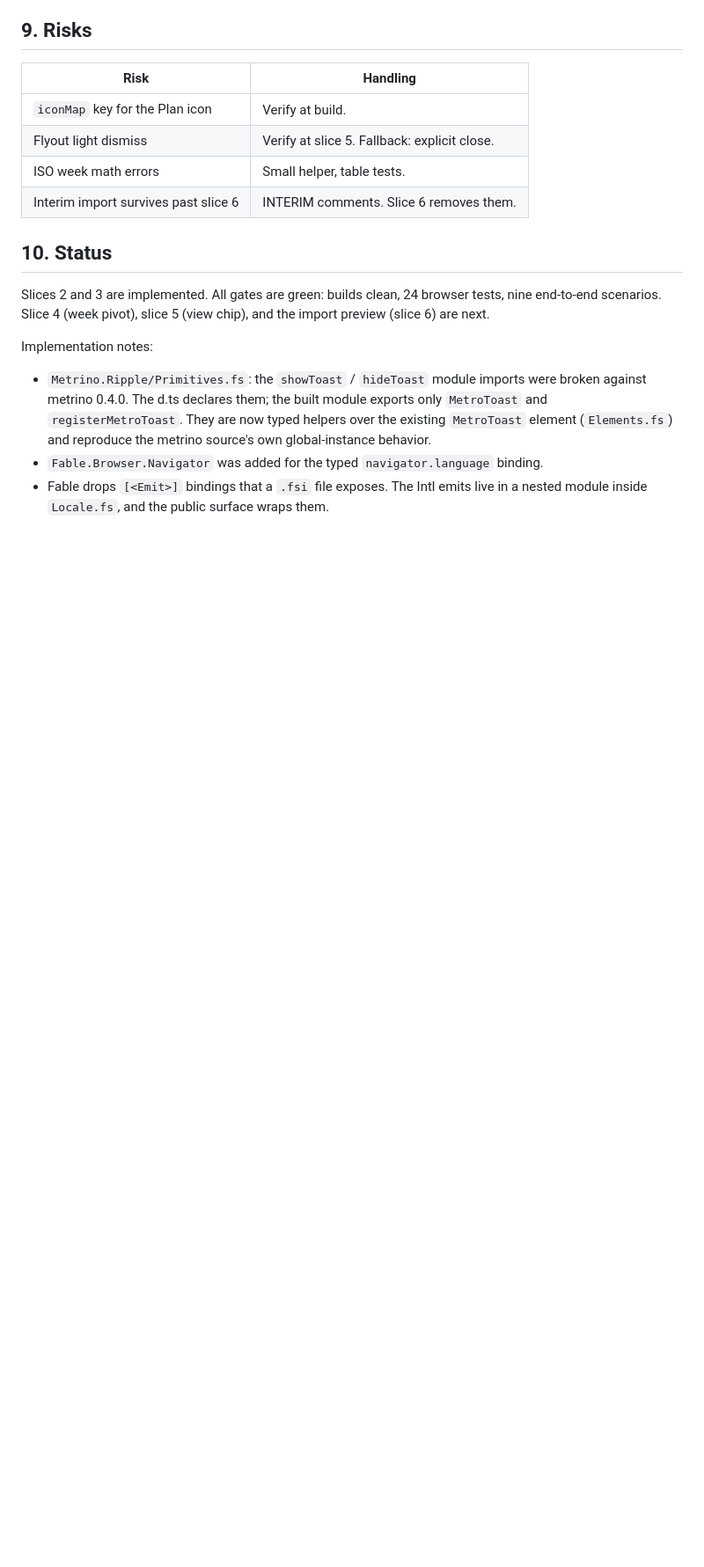
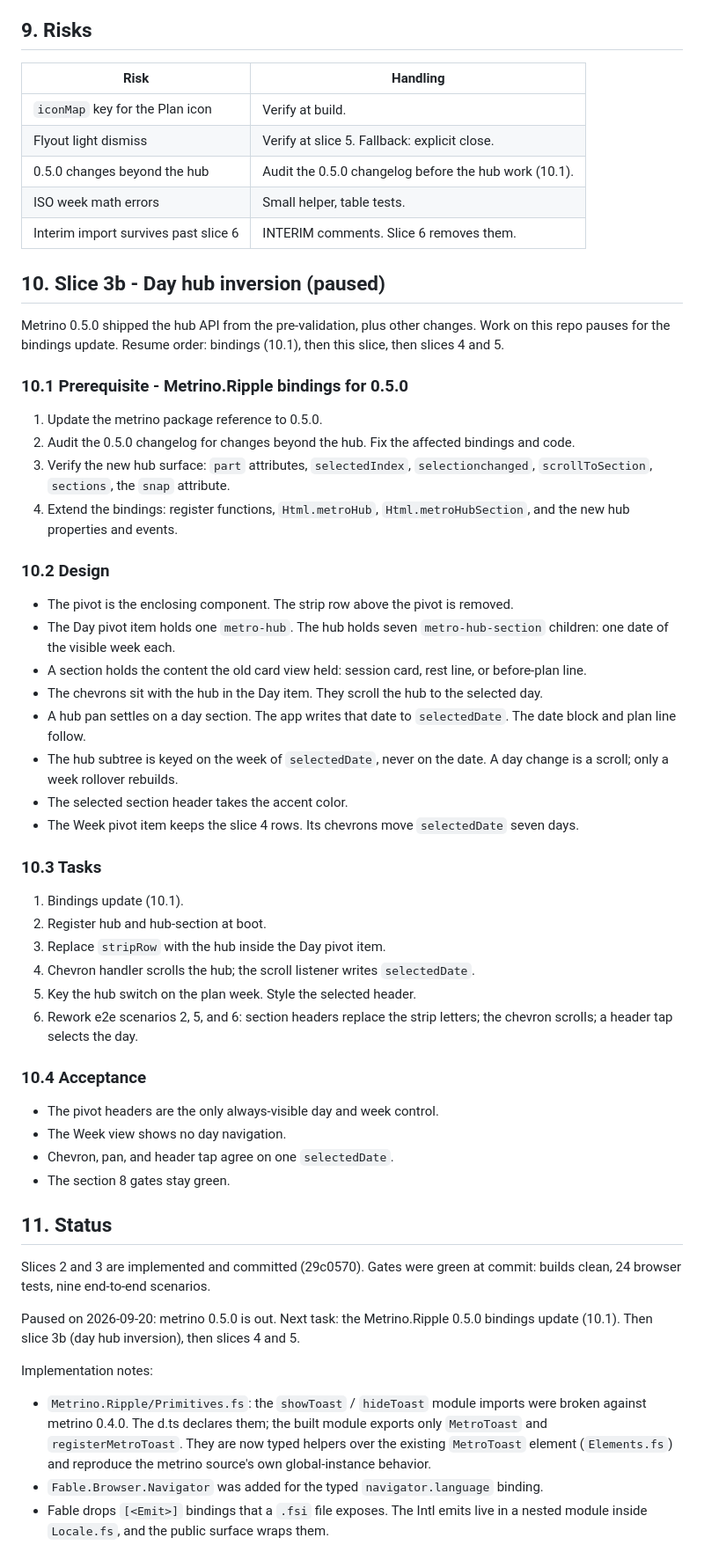
Before and after one commit to AngelMunoz/Briple, a Markdown page: docs/plan/shell-today-implementation.md, the part around one of its changes. Shown at 88% size. Drawn GitHub-style; blank space fills up the shorter version.

Commit message:
Plan slice 3b day-hub inversion; pause for metrino 0.5.0 bindings

```diff
--- a/docs/plan/shell-today-implementation.md
+++ b/docs/plan/shell-today-implementation.md
@@ -265,12 +268,53 @@ All green before the next slice:
 |---|---|
 | `iconMap` key for the Plan icon | Verify at build. |
 | Flyout light dismiss | Verify at slice 5. Fallback: explicit close. |
+| 0.5.0 changes beyond the hub | Audit the 0.5.0 changelog before the hub work (10.1). |
 | ISO week math errors | Small helper, table tests. |
 | Interim import survives past slice 6 | INTERIM comments. Slice 6 removes them. |
 
-## 10. Status
+## 10. Slice 3b - Day hub inversion (paused)
 
-Slices 2 and 3 are implemented. All gates are green: builds clean, 24 browser tests, nine end-to-end scenarios. Slice 4 (week pivot), slice 5 (view chip), and the import preview (slice 6) are next.
+Metrino 0.5.0 shipped the hub API from the pre-validation, plus other changes. Work on this repo pauses for the bindings update. Resume order: bindings (10.1), then this slice, then slices 4 and 5.
+
+### 10.1 Prerequisite - Metrino.Ripple bindings for 0.5.0
+
+1. Update the metrino package reference to 0.5.0.
+2. Audit the 0.5.0 changelog for changes beyond the hub. Fix the affected bindings and code.
+3. Verify the new hub surface: `part` attributes, `selectedIndex`, `selectionchanged`, `scrollToSection`, `sections`, the `snap` attribute.
+4. Extend the bindings: register functions, `Html.metroHub`, `Html.metroHubSection`, and the new hub properties and events.
+
+### 10.2 Design
+
+- The pivot is the enclosing component. The strip row above the pivot is removed.
+- The Day pivot item holds one `metro-hub`. The hub holds seven `metro-hub-section` children: one date of the visible week each.
+- A section holds the content the old card view held: session card, rest line, or before-plan line.
+- The chevrons sit with the hub in the Day item. They scroll the hub to the selected day.
+- A hub pan settles on a day section. The app writes that date to `selectedDate`. The date block and plan line follow.
+- The hub subtree is keyed on the week of `selectedDate`, never on the date. A day change is a scroll; only a week rollover rebuilds.
+- The selected section header takes the accent color.
+- The Week pivot item keeps the slice 4 rows. Its chevrons move `selectedDate` seven days.
+
+### 10.3 Tasks
+
+1. Bindings update (10.1).
+2. Register hub and hub-section at boot.
+3. Replace `stripRow` with the hub inside the Day pivot item.
+4. Chevron handler scrolls the hub; the scroll listener writes `selectedDate`.
+5. Key the hub switch on the plan week. Style the selected header.
+6. Rework e2e scenarios 2, 5, and 6: section headers replace the strip letters; the chevron scrolls; a header tap selects the day.
+
+### 10.4 Acceptance
+
+- The pivot headers are the only always-visible day and week control.
+- The Week view shows no day navigation.
+- Chevron, pan, and header tap agree on one `selectedDate`.
+- The section 8 gates stay green.
+
+## 11. Status
+
+Slices 2 and 3 are implemented and committed (29c0570). Gates were green at commit: builds clean, 24 browser tests, nine end-to-end scenarios.
+
+Paused on 2026-09-20: metrino 0.5.0 is out. Next task: the Metrino.Ripple 0.5.0 bindings update (10.1). Then slice 3b (day hub inversion), then slices 4 and 5.
 
 Implementation notes:
 
```
Also changed, not shown: other parts of docs/plan/shell-today-implementation.md (+6 -3 lines).
